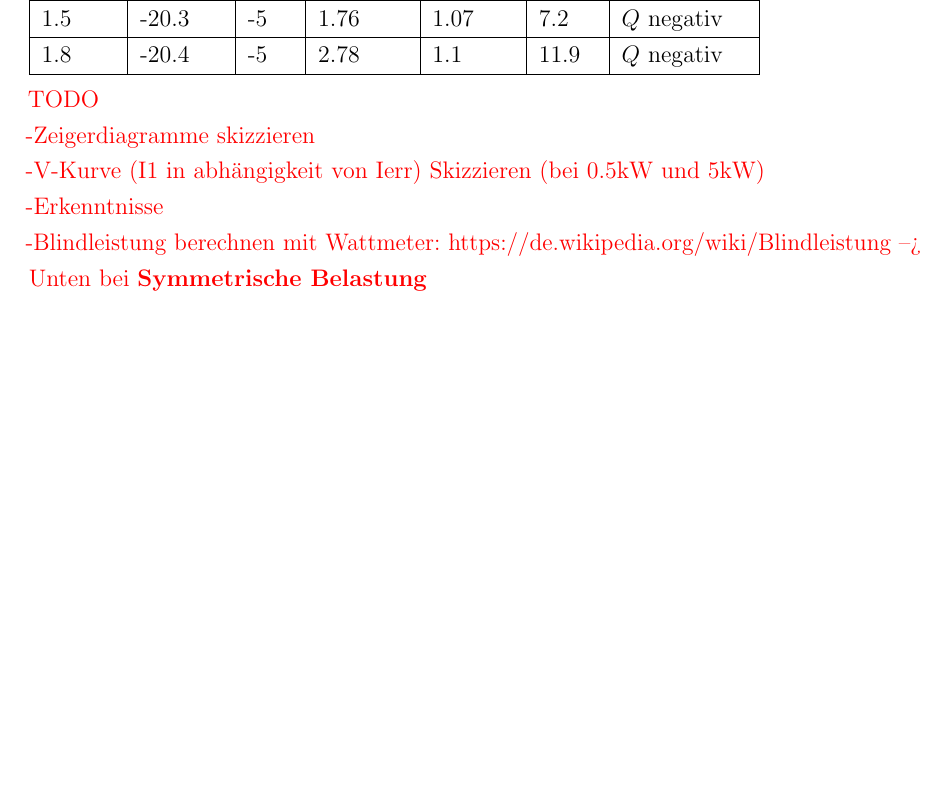
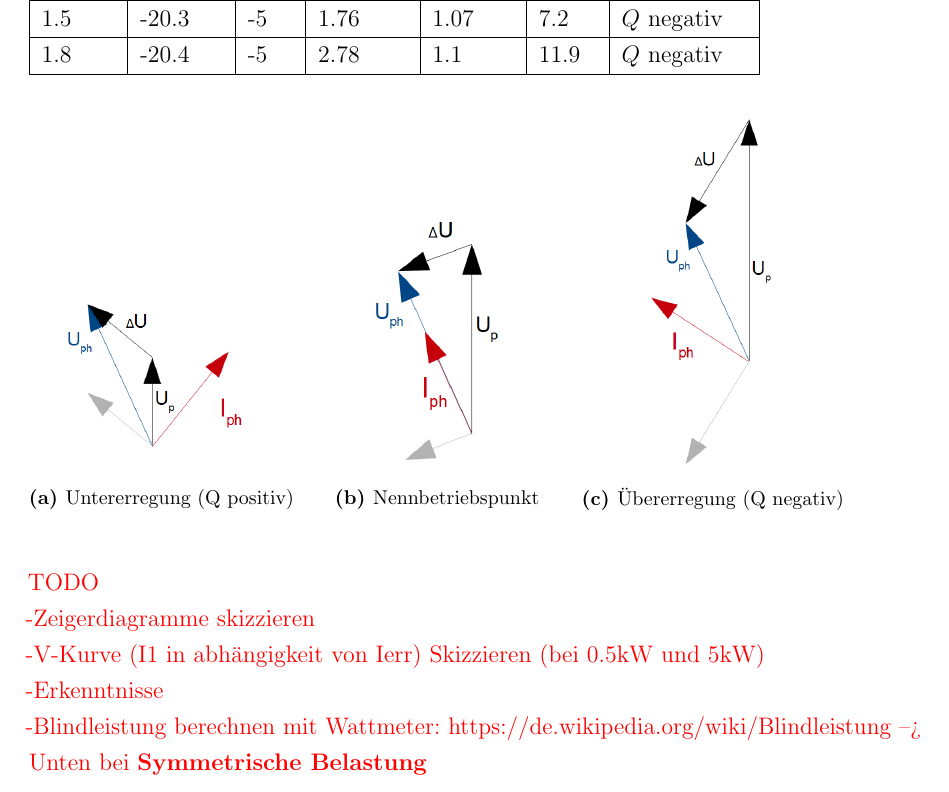
Before and after one commit to Theodonis/EAT_Testat_Laborbericht_SM, a LaTeX document (main.tex, which reads Versuch.tex): part of page 28 of 30, cut so that both start at the same text, the shorter picture padded with empty space. Compiled offline with pdfLaTeX.

Commit message:
variation der Blindleistung done

```diff
--- a/Versuch.tex
+++ b/Versuch.tex
@@ -787,6 +787,25 @@ Für diesen Versuch wurde die ASM elektrisch entkoppelt (Rotorkreis offen).Über
 
 
 
+\begin{figure}[H]
+\begin{minipage}[t]{0.3\textwidth}
+\centering
+\includegraphics[width=0.8\textwidth]{blind_unter}
+\subcaption{Untererregung (Q positiv)}
+\end{minipage}
+\begin{minipage}[t]{0.3\textwidth}
+\centering
+\includegraphics[width=0.6\textwidth]{blind_nenn}
+\subcaption{Nennbetriebspunkt}
+\end{minipage}
+\begin{minipage}[t]{0.3\textwidth}
+\centering
+\includegraphics[width=0.6\textwidth]{blind_ueber}
+\subcaption{Übererregung (Q negativ)}
+\end{minipage}
+\end{figure}
+
+
 \textcolor{red}{TODO\\-Zeigerdiagramme skizzieren \\-V-Kurve (I1 in abhängigkeit von Ierr) Skizzieren (bei 0.5kW und 5kW)\\-Erkenntnisse\\-Blindleistung berechnen mit Wattmeter: https://de.wikipedia.org/wiki/Blindleistung --> Unten bei \textbf{Symmetrische Belastung}}
 
 
```
Also changed, not shown: 2 other files.
